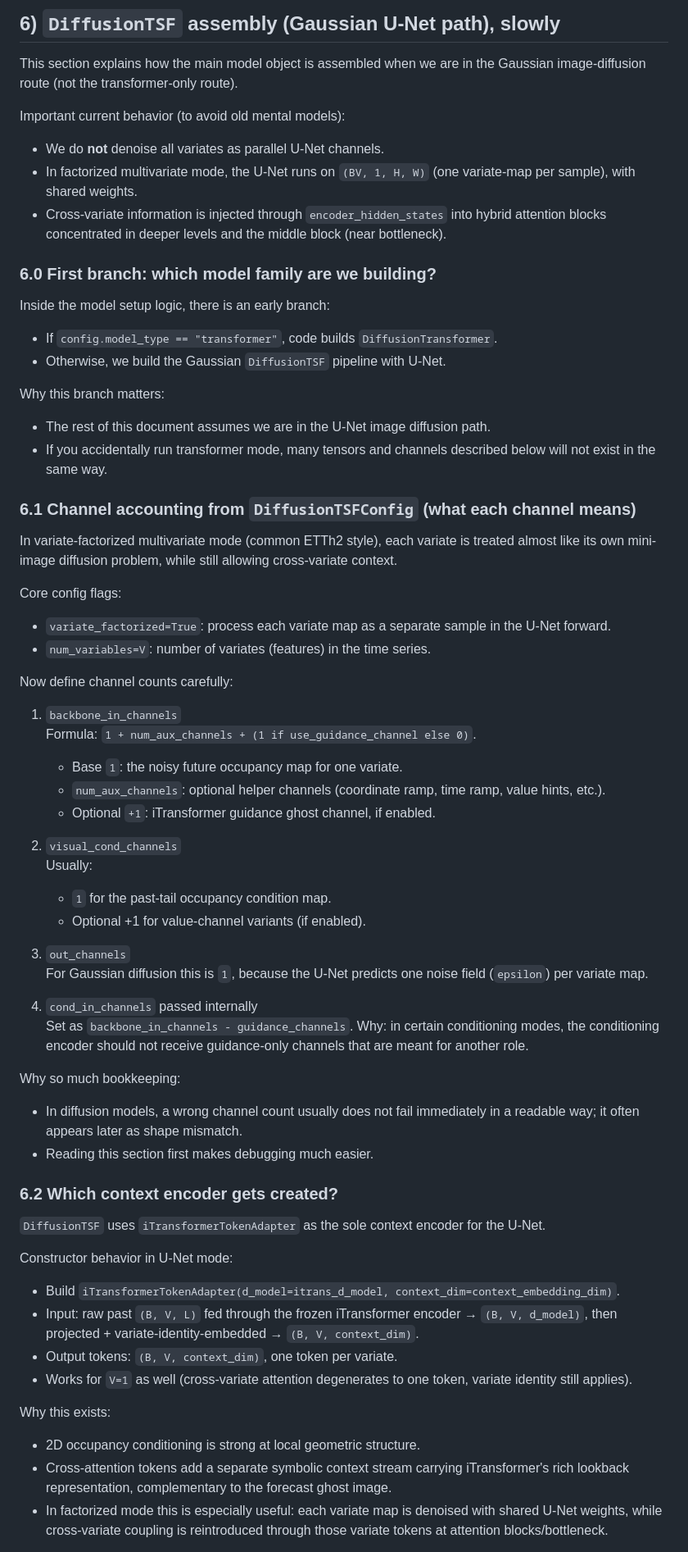
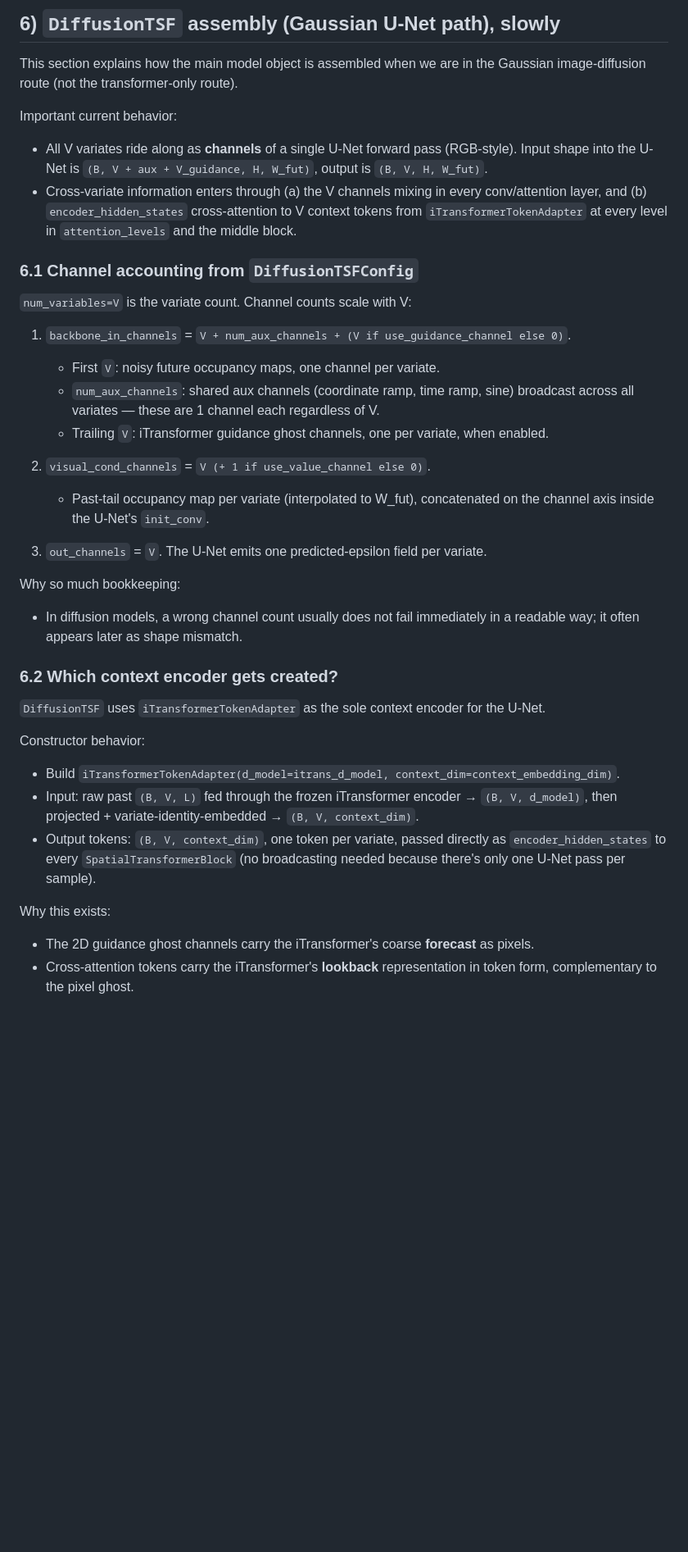
Before and after one commit to CalvinKCao/ts-sandbox, a Markdown page: architecture.md, the part around one of its changes. Shown at 82% size. Rendered like a GitHub page; blank space fills up the shorter version.

Commit message:
docs(architecture): describe multi-channel U-Net path
- Update channel accounting, forward/inference, and CFG narrative for V-as-channels

```diff
--- a/architecture.md
+++ b/architecture.md
@@ -251,65 +251,37 @@ Registered buffer `bin_centers` exists for diagnostics / compatibility; forward
 
 This section explains how the main model object is assembled when we are in the Gaussian image-diffusion route (not the transformer-only route).
 
-Important current behavior (to avoid old mental models):
-- We do **not** denoise all variates as parallel U-Net channels.
-- In factorized multivariate mode, the U-Net runs on `(BV, 1, H, W)` (one variate-map per sample), with shared weights.
-- Cross-variate information is injected through `encoder_hidden_states` into hybrid attention blocks concentrated in deeper levels and the middle block (near bottleneck).
+Important current behavior:
+- All V variates ride along as **channels** of a single U-Net forward pass (RGB-style). Input shape into the U-Net is `(B, V + aux + V_guidance, H, W_fut)`, output is `(B, V, H, W_fut)`.
+- Cross-variate information enters through (a) the V channels mixing in every conv/attention layer, and (b) `encoder_hidden_states` cross-attention to V context tokens from `iTransformerTokenAdapter` at every level in `attention_levels` and the middle block.
 
-### 6.0 First branch: which model family are we building?
+### 6.1 Channel accounting from `DiffusionTSFConfig`
 
-Inside the model setup logic, there is an early branch:
-- If `config.model_type == "transformer"`, code builds `DiffusionTransformer`.
-- Otherwise, we build the Gaussian `DiffusionTSF` pipeline with U-Net.
+`num_variables=V` is the variate count. Channel counts scale with V:
 
-Why this branch matters:
-- The rest of this document assumes we are in the U-Net image diffusion path.
-- If you accidentally run transformer mode, many tensors and channels described below will not exist in the same way.
+1. `backbone_in_channels` = `V + num_aux_channels + (V if use_guidance_channel else 0)`.
+   - First `V`: noisy future occupancy maps, one channel per variate.
+   - `num_aux_channels`: shared aux channels (coordinate ramp, time ramp, sine) broadcast across all variates — these are 1 channel each regardless of V.
+   - Trailing `V`: iTransformer guidance ghost channels, one per variate, when enabled.
 
-### 6.1 Channel accounting from `DiffusionTSFConfig` (what each channel means)
+2. `visual_cond_channels` = `V (+ 1 if use_value_channel else 0)`.
+   - Past-tail occupancy map per variate (interpolated to W_fut), concatenated on the channel axis inside the U-Net's `init_conv`.
 
-In variate-factorized multivariate mode (common ETTh2 style), each variate is treated almost like its own mini-image diffusion problem, while still allowing cross-variate context.
-
-Core config flags:
-- `variate_factorized=True`: process each variate map as a separate sample in the U-Net forward.
-- `num_variables=V`: number of variates (features) in the time series.
-
-Now define channel counts carefully:
-
-1. `backbone_in_channels`
-   Formula: `1 + num_aux_channels + (1 if use_guidance_channel else 0)`.
-   - Base `1`: the noisy future occupancy map for one variate.
-   - `num_aux_channels`: optional helper channels (coordinate ramp, time ramp, value hints, etc.).
-   - Optional `+1`: iTransformer guidance ghost channel, if enabled.
-
-2. `visual_cond_channels`
-   Usually:
-   - `1` for the past-tail occupancy condition map.
-   - Optional +1 for value-channel variants (if enabled).
-
-3. `out_channels`
-   For Gaussian diffusion this is `1`, because the U-Net predicts one noise field (`epsilon`) per variate map.
-
-4. `cond_in_channels` passed internally
-   Set as `backbone_in_channels - guidance_channels`.
-   Why: in certain conditioning modes, the conditioning encoder should not receive guidance-only channels that are meant for another role.
+3. `out_channels` = `V`. The U-Net emits one predicted-epsilon field per variate.
 
 Why so much bookkeeping:
 - In diffusion models, a wrong channel count usually does not fail immediately in a readable way; it often appears later as shape mismatch.
-- Reading this section first makes debugging much easier.
 
 ### 6.2 Which context encoder gets created?
 
 `DiffusionTSF` uses `iTransformerTokenAdapter` as the sole context encoder for the U-Net.
 
-Constructor behavior in U-Net mode:
+Constructor behavior:
 - Build `iTransformerTokenAdapter(d_model=itrans_d_model, context_dim=context_embedding_dim)`.
 - Input: raw past `(B, V, L)` fed through the frozen iTransformer encoder → `(B, V, d_model)`, then projected + variate-identity-embedded → `(B, V, context_dim)`.
-- Output tokens: `(B, V, context_dim)`, one token per variate.
-- Works for `V=1` as well (cross-variate attention degenerates to one token, variate identity still applies).
+- Output tokens: `(B, V, context_dim)`, one token per variate, passed directly as `encoder_hidden_states` to every `SpatialTransformerBlock` (no broadcasting needed because there's only one U-Net pass per sample).
 
 Why this exists:
-- 2D occupancy conditioning is strong at local geometric structure.
-- Cross-attention tokens add a separate symbolic context stream carrying iTransformer's rich lookback representation, complementary to the forecast ghost image.
-- In factorized mode this is especially useful: each variate map is denoised with shared U-Net weights, while cross-variate coupling is reintroduced through those variate tokens at attention blocks/bottleneck.
+- The 2D guidance ghost channels carry the iTransformer's coarse **forecast** as pixels.
+- Cross-attention tokens carry the iTransformer's **lookback** representation in token form, complementary to the pixel ghost.
 
```
Also changed, not shown: other parts of architecture.md (+44 -76 lines).
